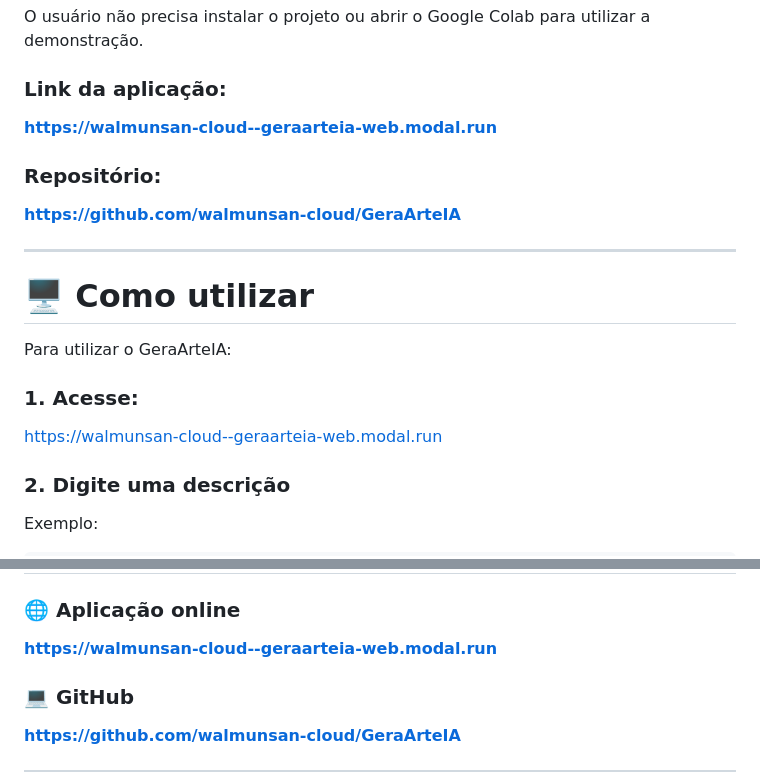
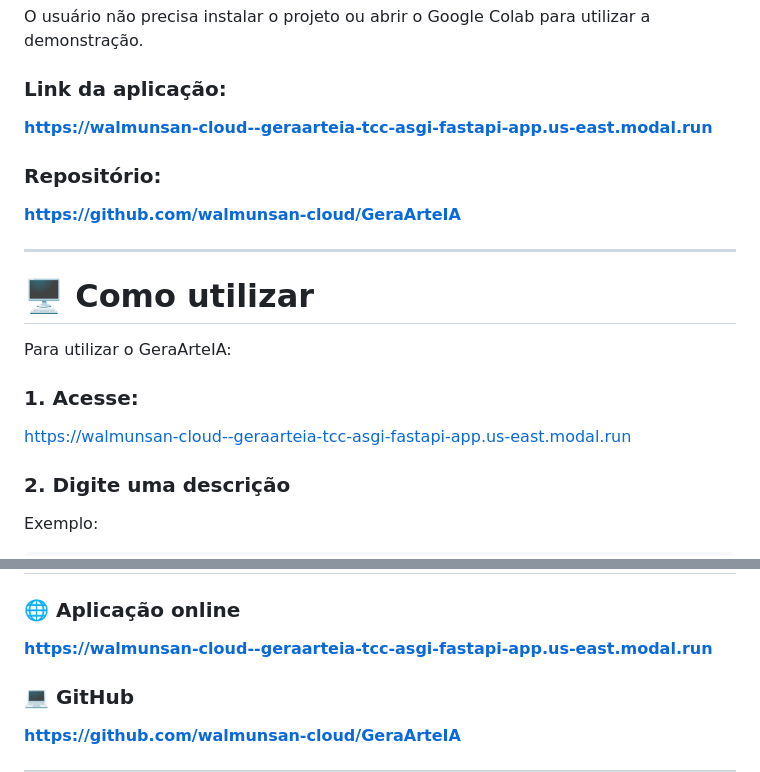
Before and after one commit to walmunsan-cloud/GeraArteIA, a Markdown page: README.md, 2 parts joined by grey strips. Drawn GitHub-style.

Commit message:
Atualiza link da aplicacao no Modal

```diff
--- a/README.md
+++ b/README.md
@@ -329,7 +329,7 @@ O usuário não precisa instalar o projeto ou abrir o Google Colab para utilizar
 
 ### Link da aplicação:
 
-**https://walmunsan-cloud--geraarteia-web.modal.run**
+**https://walmunsan-cloud--geraarteia-tcc-asgi-fastapi-app.us-east.modal.run**
 
 ### Repositório:
 
@@ -343,7 +343,7 @@ Para utilizar o GeraArteIA:
 
 ### 1. Acesse:
 
-https://walmunsan-cloud--geraarteia-web.modal.run
+https://walmunsan-cloud--geraarteia-tcc-asgi-fastapi-app.us-east.modal.run
 
 ### 2. Digite uma descrição
 
@@ -558,7 +558,7 @@ O tempo de execução da GPU deve ser considerado durante a utilização da apli
 
 ### 🌐 Aplicação online
 
-**https://walmunsan-cloud--geraarteia-web.modal.run**
+**https://walmunsan-cloud--geraarteia-tcc-asgi-fastapi-app.us-east.modal.run**
 
 ### 💻 GitHub
 
```
